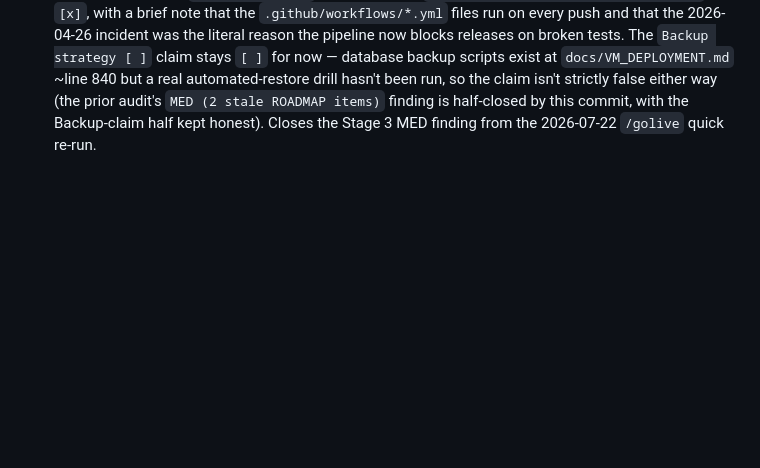
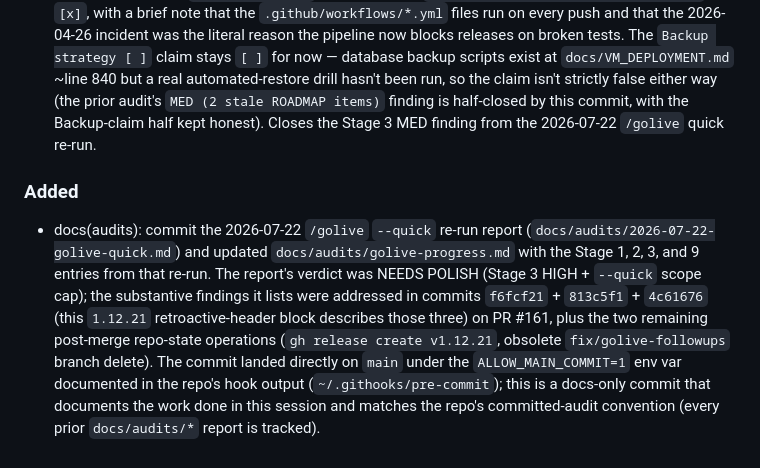
Before and after one commit to artificemachine/vidistiller, a Markdown page: CHANGELOG.md, the part around the change. Rendered like a GitHub page; blank space fills up the shorter version.

```diff
--- a/CHANGELOG.md
+++ b/CHANGELOG.md
@@ -514,3 +514,6 @@ All notable changes to this project will be documented in this file.
 ### Changed
 - chore(release): bump `pyproject.toml` `version` from `1.12.20` to `1.12.21`. Tag `v1.12.21` was already on `d2cd1f1` and annotated with the per-commit changelog; the version field lagged by one release. Closes the Stage 2 LOW finding from the 2026-07-22 `/golive` quick re-run (`docs/audits/2026-07-22-golive-quick.md`).
 - docs(roadmap): flip `docs/ROADMAP.md` "Infra" section's `CI/CD pipeline (GitHub Actions) [ ]` to `[x]`, with a brief note that the `.github/workflows/*.yml` files run on every push and that the 2026-04-26 incident was the literal reason the pipeline now blocks releases on broken tests. The `Backup strategy [ ]` claim stays `[ ]` for now — database backup scripts exist at `docs/VM_DEPLOYMENT.md` ~line 840 but a real automated-restore drill hasn't been run, so the claim isn't strictly false either way (the prior audit's `MED (2 stale ROADMAP items)` finding is half-closed by this commit, with the Backup-claim half kept honest). Closes the Stage 3 MED finding from the 2026-07-22 `/golive` quick re-run.
+
+### Added
+- docs(audits): commit the 2026-07-22 `/golive` `--quick` re-run report (`docs/audits/2026-07-22-golive-quick.md`) and updated `docs/audits/golive-progress.md` with the Stage 1, 2, 3, and 9 entries from that re-run. The report's verdict was NEEDS POLISH (Stage 3 HIGH + `--quick` scope cap); the substantive findings it lists were addressed in commits `f6fcf21` + `813c5f1` + `4c61676` (this `1.12.21` retroactive-header block describes those three) on PR #161, plus the two remaining post-merge repo-state operations (`gh release create v1.12.21`, obsolete `fix/golive-followups` branch delete). The commit landed directly on `main` under the `ALLOW_MAIN_COMMIT=1` env var documented in the repo's hook output (`~/.githooks/pre-commit`); this is a docs-only commit that documents the work done in this session and matches the repo's committed-audit convention (every prior `docs/audits/*` report is tracked).
```
Also changed, not shown: docs/audits/2026-07-22-golive-quick.md (added, +183 -0 lines), docs/audits/golive-progress.md (+24 -0 lines).
